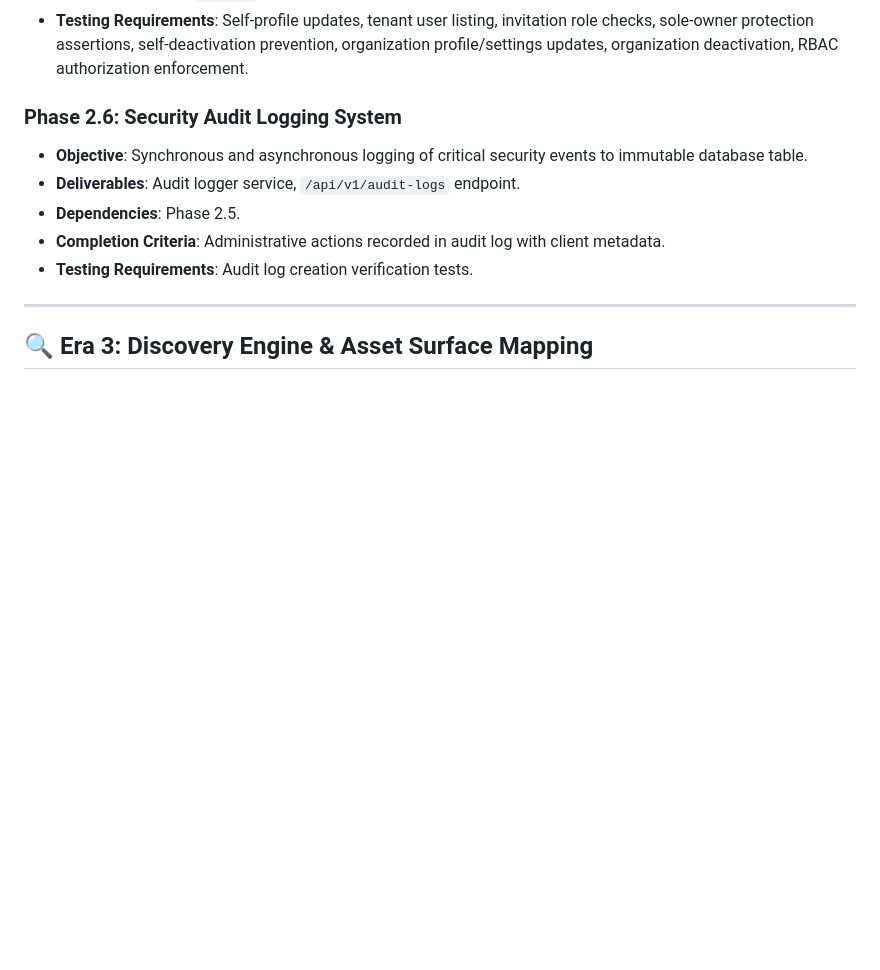
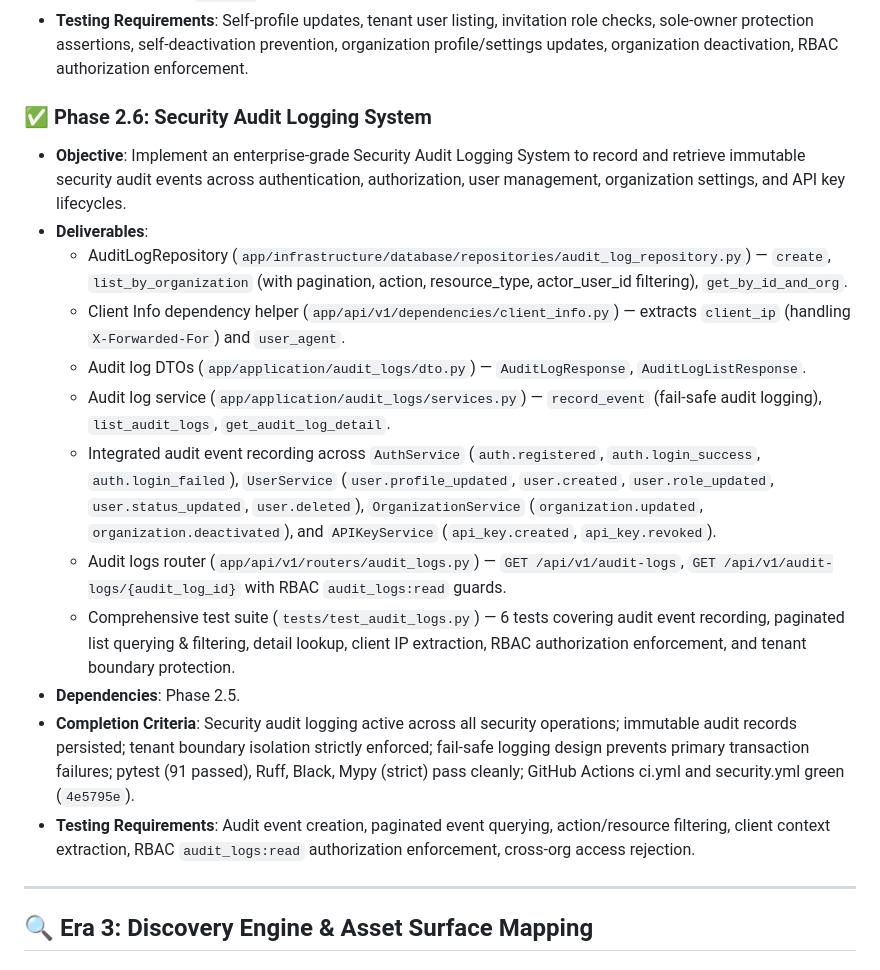
Before and after one commit to ayushsingh257/Vulnova, a Markdown page: ROADMAP.md, the part around one of its changes. GitHub-like rendering; blank space fills up the shorter version.

Commit message:
docs(era-2): mark Era 2 & Phase 2.6 Security Audit Logging System complete in ROADMAP, BRAIN, CHANGELOG

```diff
--- a/ROADMAP.md
+++ b/ROADMAP.md
@@ -288,12 +288,19 @@ This master roadmap outlines the **12 Engineering Eras** and **112 Implementatio
 - **Completion Criteria**: User and Organization management APIs operational with Clean Architecture; sole owner demotion/deactivation/deletion protected; self-deactivation and self-deletion blocked; tenant boundary isolation strictly enforced; pytest (85 passed), Ruff, Black, Mypy (strict) pass cleanly; GitHub Actions ci.yml and security.yml green (`af6a0c4`).
 - **Testing Requirements**: Self-profile updates, tenant user listing, invitation role checks, sole-owner protection assertions, self-deactivation prevention, organization profile/settings updates, organization deactivation, RBAC authorization enforcement.
 
-### Phase 2.6: Security Audit Logging System
-- **Objective**: Synchronous and asynchronous logging of critical security events to immutable database table.
-- **Deliverables**: Audit logger service, `/api/v1/audit-logs` endpoint.
+### ✅ Phase 2.6: Security Audit Logging System
+- **Objective**: Implement an enterprise-grade Security Audit Logging System to record and retrieve immutable security audit events across authentication, authorization, user management, organization settings, and API key lifecycles.
+- **Deliverables**:
+  - AuditLogRepository (`app/infrastructure/database/repositories/audit_log_repository.py`) — `create`, `list_by_organization` (with pagination, action, resource_type, actor_user_id filtering), `get_by_id_and_org`.
+  - Client Info dependency helper (`app/api/v1/dependencies/client_info.py`) — extracts `client_ip` (handling `X-Forwarded-For`) and `user_agent`.
+  - Audit log DTOs (`app/application/audit_logs/dto.py`) — `AuditLogResponse`, `AuditLogListResponse`.
+  - Audit log service (`app/application/audit_logs/services.py`) — `record_event` (fail-safe audit logging), `list_audit_logs`, `get_audit_log_detail`.
+  - Integrated audit event recording across `AuthService` (`auth.registered`, `auth.login_success`, `auth.login_failed`), `UserService` (`user.profile_updated`, `user.created`, `user.role_updated`, `user.status_updated`, `user.deleted`), `OrganizationService` (`organization.updated`, `organization.deactivated`), and `APIKeyService` (`api_key.created`, `api_key.revoked`).
+  - Audit logs router (`app/api/v1/routers/audit_logs.py`) — `GET /api/v1/audit-logs`, `GET /api/v1/audit-logs/{audit_log_id}` with RBAC `audit_logs:read` guards.
+  - Comprehensive test suite (`tests/test_audit_logs.py`) — 6 tests covering audit event recording, paginated list querying & filtering, detail lookup, client IP extraction, RBAC authorization enforcement, and tenant boundary protection.
 - **Dependencies**: Phase 2.5.
-- **Completion Criteria**: Administrative actions recorded in audit log with client metadata.
-- **Testing Requirements**: Audit log creation verification tests.
+- **Completion Criteria**: Security audit logging active across all security operations; immutable audit records persisted; tenant boundary isolation strictly enforced; fail-safe logging design prevents primary transaction failures; pytest (91 passed), Ruff, Black, Mypy (strict) pass cleanly; GitHub Actions ci.yml and security.yml green (`4e5795e`).
+- **Testing Requirements**: Audit event creation, paginated event querying, action/resource filtering, client context extraction, RBAC `audit_logs:read` authorization enforcement, cross-org access rejection.
 
 ---
 
```
Also changed, not shown: other parts of ROADMAP.md (+1 -1 lines), BRAIN.md (+15 -1 lines), CHANGELOG.md (+9 -0 lines).
